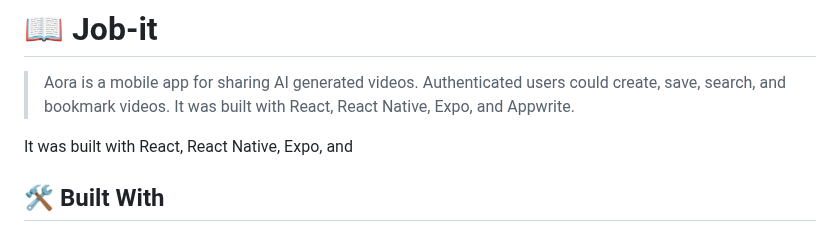
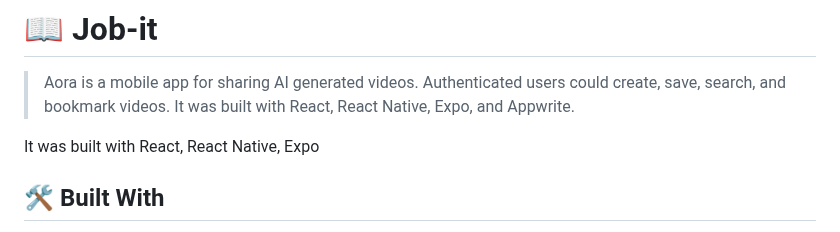
Before and after one commit to anyars-encarta/Aora, a Markdown page: README.md, the part around the change. GitHub-like rendering.

```diff
--- a/README.md
+++ b/README.md
@@ -41,7 +41,7 @@
 
 > Aora is a mobile app for sharing AI generated videos. Authenticated users could create, save, search, and bookmark videos. It was built with React, React Native, Expo, and Appwrite.
 
-It was built with React, React Native, Expo, and
+It was built with React, React Native, Expo
 
 ## 🛠 Built With <a name="built-with"></a>
 1. React
```
